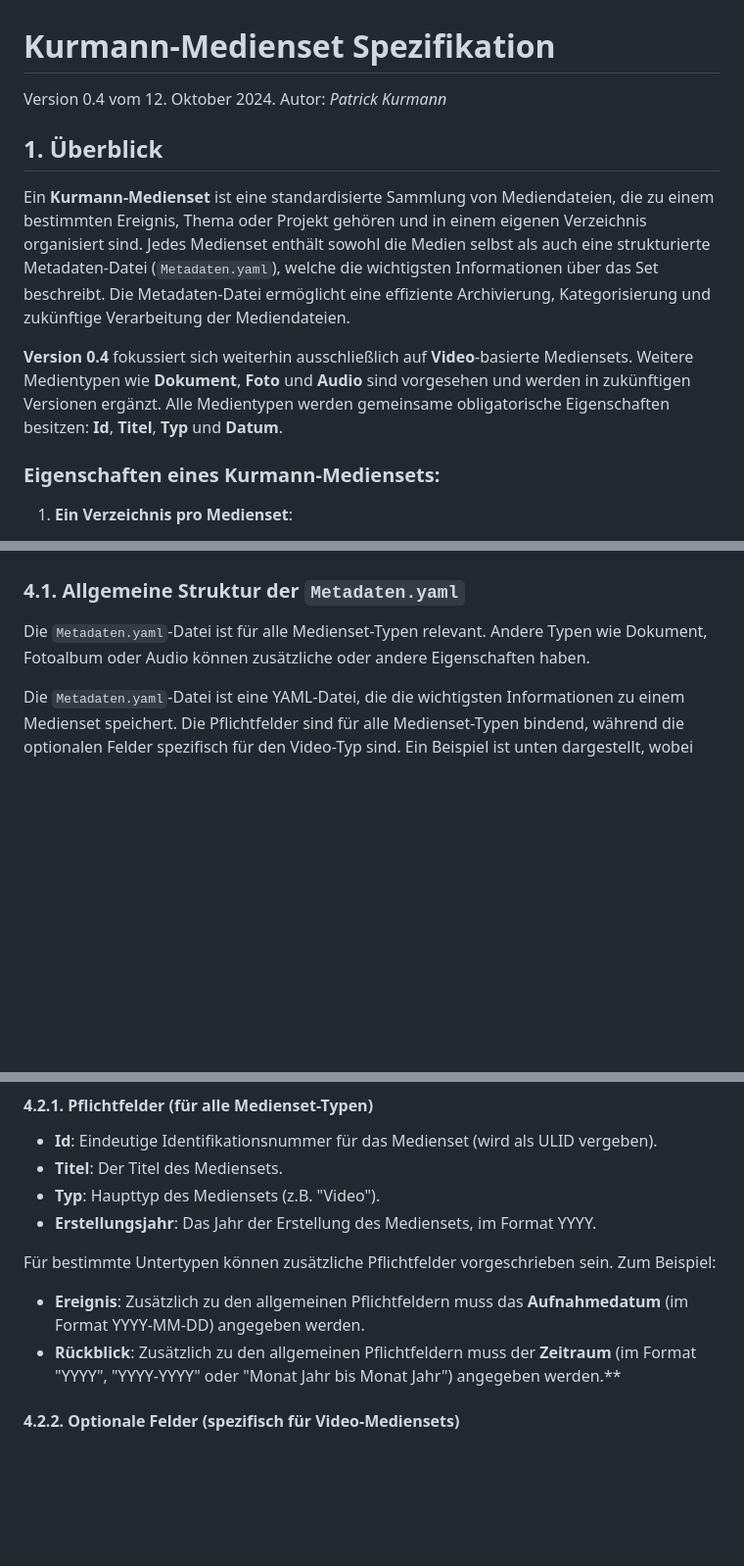
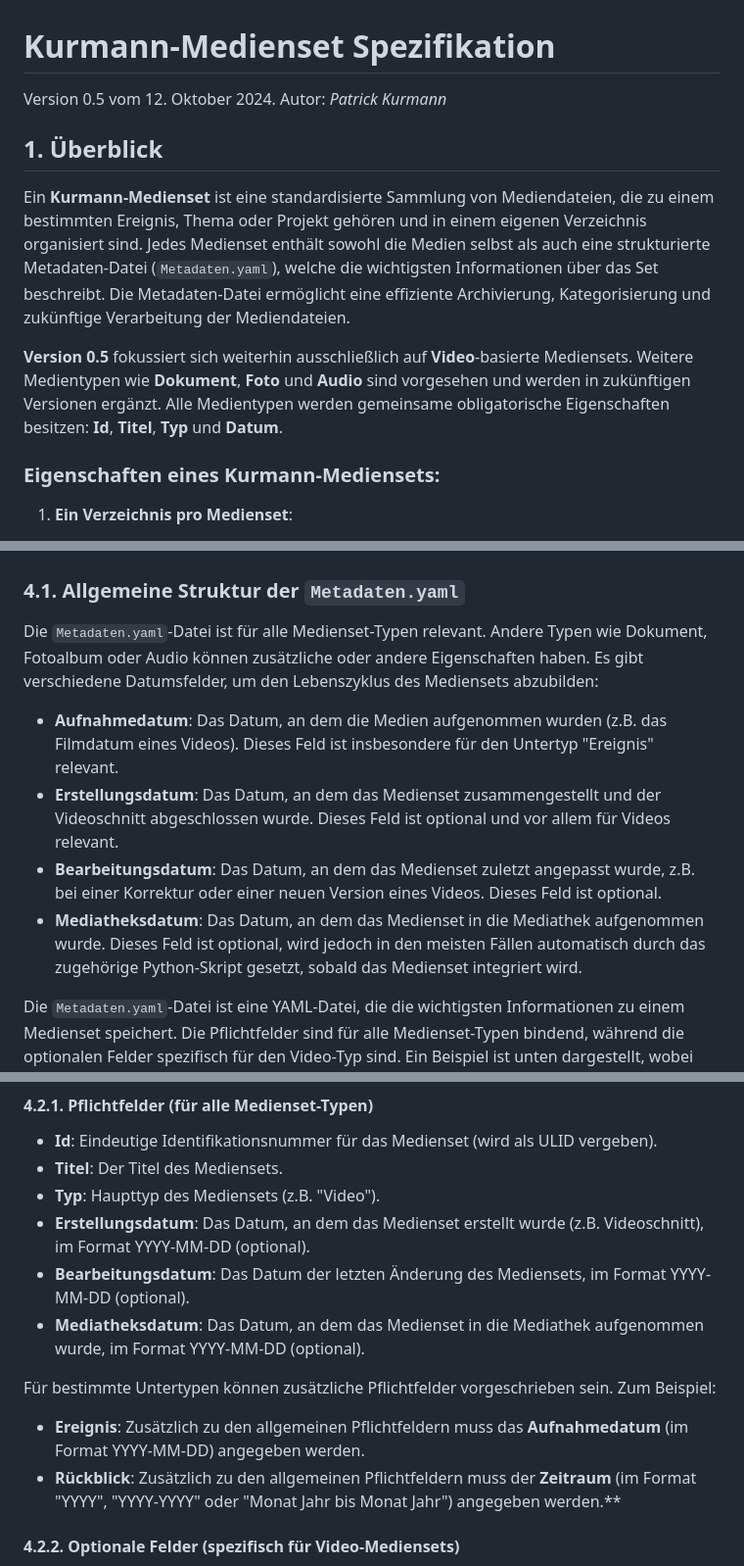
Before and after one commit to kurmann/videoschnitt, a Markdown page: docs/kurmann_mediaset.md, 3 parts joined by grey strips. Shown: that part at 98% size. Drawn GitHub-style; blank space fills up the shorter version.

```diff
--- a/docs/kurmann_mediaset.md
+++ b/docs/kurmann_mediaset.md
@@ -1,12 +1,12 @@
 # Kurmann-Medienset Spezifikation
 
-Version 0.4 vom 12. Oktober 2024. Autor: *Patrick Kurmann*
+Version 0.5 vom 12. Oktober 2024. Autor: *Patrick Kurmann*
 
 ## 1. Überblick
 
 Ein **Kurmann-Medienset** ist eine standardisierte Sammlung von Mediendateien, die zu einem bestimmten Ereignis, Thema oder Projekt gehören und in einem eigenen Verzeichnis organisiert sind. Jedes Medienset enthält sowohl die Medien selbst als auch eine strukturierte Metadaten-Datei (`Metadaten.yaml`), welche die wichtigsten Informationen über das Set beschreibt. Die Metadaten-Datei ermöglicht eine effiziente Archivierung, Kategorisierung und zukünftige Verarbeitung der Mediendateien.
 
-**Version 0.4** fokussiert sich weiterhin ausschließlich auf **Video**-basierte Mediensets. Weitere Medientypen wie **Dokument**, **Foto** und **Audio** sind vorgesehen und werden in zukünftigen Versionen ergänzt. Alle Medientypen werden gemeinsame obligatorische Eigenschaften besitzen: **Id**, **Titel**, **Typ** und **Datum**.
+**Version 0.5** fokussiert sich weiterhin ausschließlich auf **Video**-basierte Mediensets. Weitere Medientypen wie **Dokument**, **Foto** und **Audio** sind vorgesehen und werden in zukünftigen Versionen ergänzt. Alle Medientypen werden gemeinsame obligatorische Eigenschaften besitzen: **Id**, **Titel**, **Typ** und **Datum**.
 
 ### Eigenschaften eines Kurmann-Mediensets:
 
@@ -97,7 +97,12 @@ Die `Metadaten.yaml`-Datei enthält alle relevanten Informationen zu einem Medie
 
 ### 4.1. Allgemeine Struktur der `Metadaten.yaml`
 
-Die `Metadaten.yaml`-Datei ist für alle Medienset-Typen relevant. Andere Typen wie Dokument, Fotoalbum oder Audio können zusätzliche oder andere Eigenschaften haben.
+Die `Metadaten.yaml`-Datei ist für alle Medienset-Typen relevant. Andere Typen wie Dokument, Fotoalbum oder Audio können zusätzliche oder andere Eigenschaften haben. Es gibt verschiedene Datumsfelder, um den Lebenszyklus des Mediensets abzubilden:
+
+- **Aufnahmedatum**: Das Datum, an dem die Medien aufgenommen wurden (z.B. das Filmdatum eines Videos). Dieses Feld ist insbesondere für den Untertyp "Ereignis" relevant.
+- **Erstellungsdatum**: Das Datum, an dem das Medienset zusammengestellt und der Videoschnitt abgeschlossen wurde. Dieses Feld ist optional und vor allem für Videos relevant.
+- **Bearbeitungsdatum**: Das Datum, an dem das Medienset zuletzt angepasst wurde, z.B. bei einer Korrektur oder einer neuen Version eines Videos. Dieses Feld ist optional.
+- **Mediatheksdatum**: Das Datum, an dem das Medienset in die Mediathek aufgenommen wurde. Dieses Feld ist optional, wird jedoch in den meisten Fällen automatisch durch das zugehörige Python-Skript gesetzt, sobald das Medienset integriert wird.
 
 Die `Metadaten.yaml`-Datei ist eine YAML-Datei, die die wichtigsten Informationen zu einem Medienset speichert. Die Pflichtfelder sind für alle Medienset-Typen bindend, während die optionalen Felder spezifisch für den Video-Typ sind. Ein Beispiel ist unten dargestellt, wobei alle Arrays inline dargestellt sind.
 
@@ -128,12 +134,14 @@ Dauer_in_Sekunden: 425
 - **Id**: Eindeutige Identifikationsnummer für das Medienset (wird als ULID vergeben).
 - **Titel**: Der Titel des Mediensets.
 - **Typ**: Haupttyp des Mediensets (z.B. "Video").
-- **Erstellungsjahr**: Das Jahr der Erstellung des Mediensets, im Format YYYY.
+- **Erstellungsdatum**: Das Datum, an dem das Medienset erstellt wurde (z.B. Videoschnitt), im Format YYYY-MM-DD (optional).
+- **Bearbeitungsdatum**: Das Datum der letzten Änderung des Mediensets, im Format YYYY-MM-DD (optional).
+- **Mediatheksdatum**: Das Datum, an dem das Medienset in die Mediathek aufgenommen wurde, im Format YYYY-MM-DD (optional).
 
 Für bestimmte Untertypen können zusätzliche Pflichtfelder vorgeschrieben sein. Zum Beispiel:
 
 - **Ereignis**: Zusätzlich zu den allgemeinen Pflichtfeldern muss das **Aufnahmedatum** (im Format YYYY-MM-DD) angegeben werden.
-- **Rückblick**: Zusätzlich zu den allgemeinen Pflichtfeldern muss der **Zeitraum** (im Format "YYYY", "YYYY-YYYY" oder "Monat Jahr bis Monat Jahr") angegeben werden.**
+- **Rückblick**: Zusätzlich zu den allgemeinen Pflichtfeldern muss der **Zeitraum** (im Format "YYYY", "YYYY-YYYY" oder "Monat Jahr bis Monat Jahr") angegeben werden.\*\*
 
 #### 4.2.2. Optionale Felder (spezifisch für Video-Mediensets)
 
```
Also changed, not shown: other parts of docs/kurmann_mediaset.md (+1 -0 lines).
